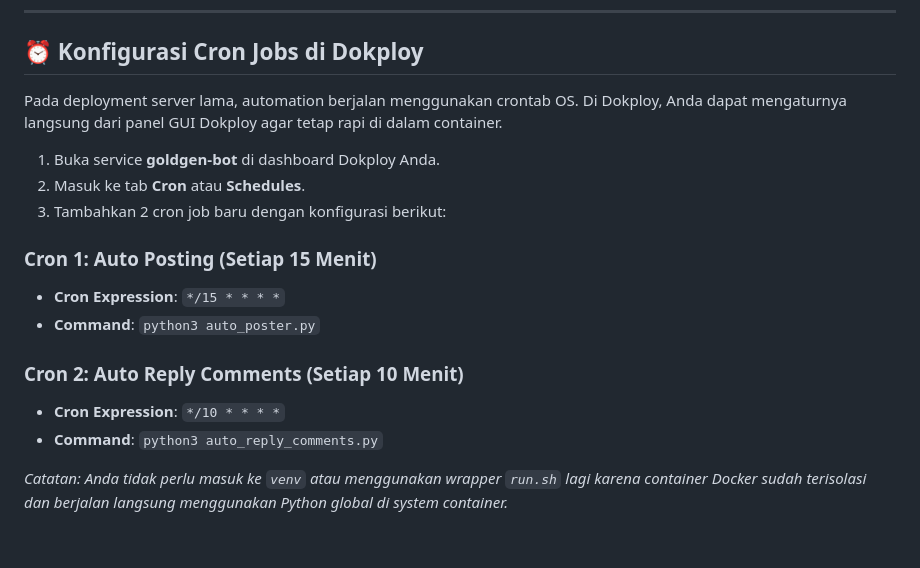
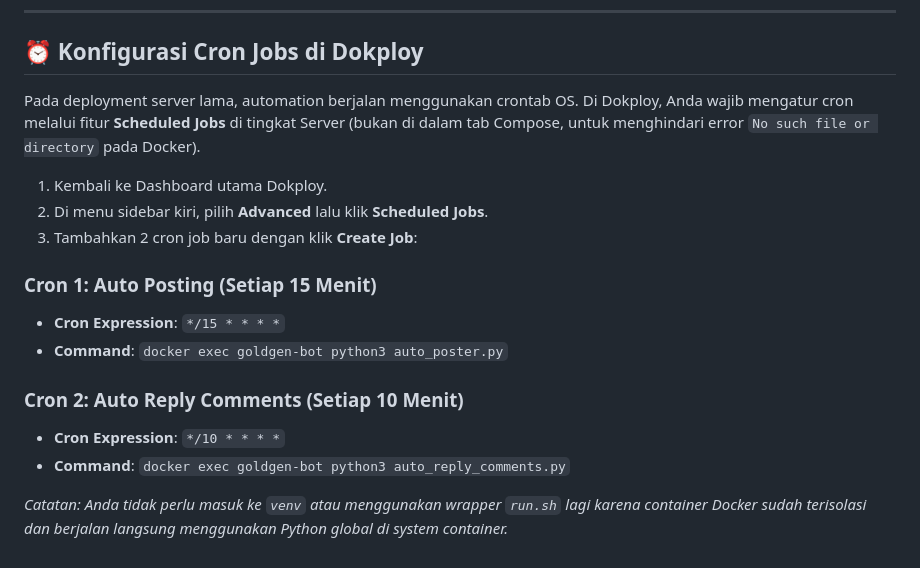
Before and after one commit to aburasyidalfatih/goldgen-automation, a Markdown page: DOKPLOY_MIGRATION.md, the part around the change. Rendered like a GitHub page.

Commit message:
Update cron instructions for Dokploy bug

```diff
--- a/DOKPLOY_MIGRATION.md
+++ b/DOKPLOY_MIGRATION.md
@@ -68,18 +68,18 @@ Karena bot ini menggunakan database SQLite (`data/posts.db`) dan menyimpan data
 
 ## ⏰ Konfigurasi Cron Jobs di Dokploy
 
-Pada deployment server lama, automation berjalan menggunakan crontab OS. Di Dokploy, Anda dapat mengaturnya langsung dari panel GUI Dokploy agar tetap rapi di dalam container.
+Pada deployment server lama, automation berjalan menggunakan crontab OS. Di Dokploy, Anda wajib mengatur cron melalui fitur **Scheduled Jobs** di tingkat Server (bukan di dalam tab Compose, untuk menghindari error `No such file or directory` pada Docker).
 
-1. Buka service **goldgen-bot** di dashboard Dokploy Anda.
-2. Masuk ke tab **Cron** atau **Schedules**.
-3. Tambahkan 2 cron job baru dengan konfigurasi berikut:
+1. Kembali ke Dashboard utama Dokploy.
+2. Di menu sidebar kiri, pilih **Advanced** lalu klik **Scheduled Jobs**.
+3. Tambahkan 2 cron job baru dengan klik **Create Job**:
 
 ### Cron 1: Auto Posting (Setiap 15 Menit)
 * **Cron Expression**: `*/15 * * * *`
-* **Command**: `python3 auto_poster.py`
+* **Command**: `docker exec goldgen-bot python3 auto_poster.py`
 
 ### Cron 2: Auto Reply Comments (Setiap 10 Menit)
 * **Cron Expression**: `*/10 * * * *`
-* **Command**: `python3 auto_reply_comments.py`
+* **Command**: `docker exec goldgen-bot python3 auto_reply_comments.py`
 
 *Catatan: Anda tidak perlu masuk ke `venv` atau menggunakan wrapper `run.sh` lagi karena container Docker sudah terisolasi dan berjalan langsung menggunakan Python global di system container.*
```
